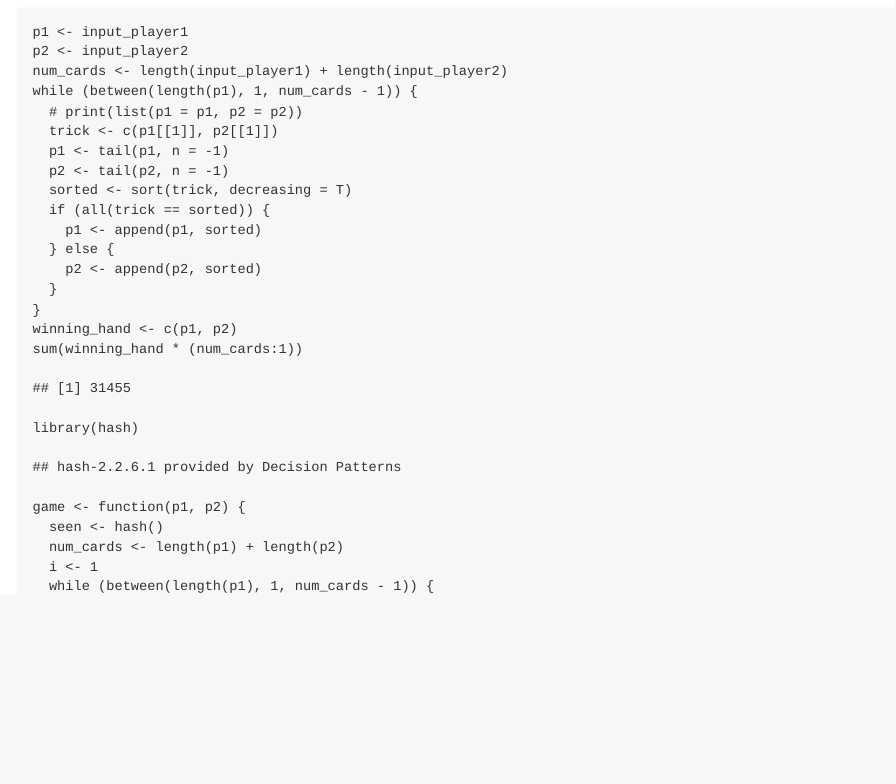
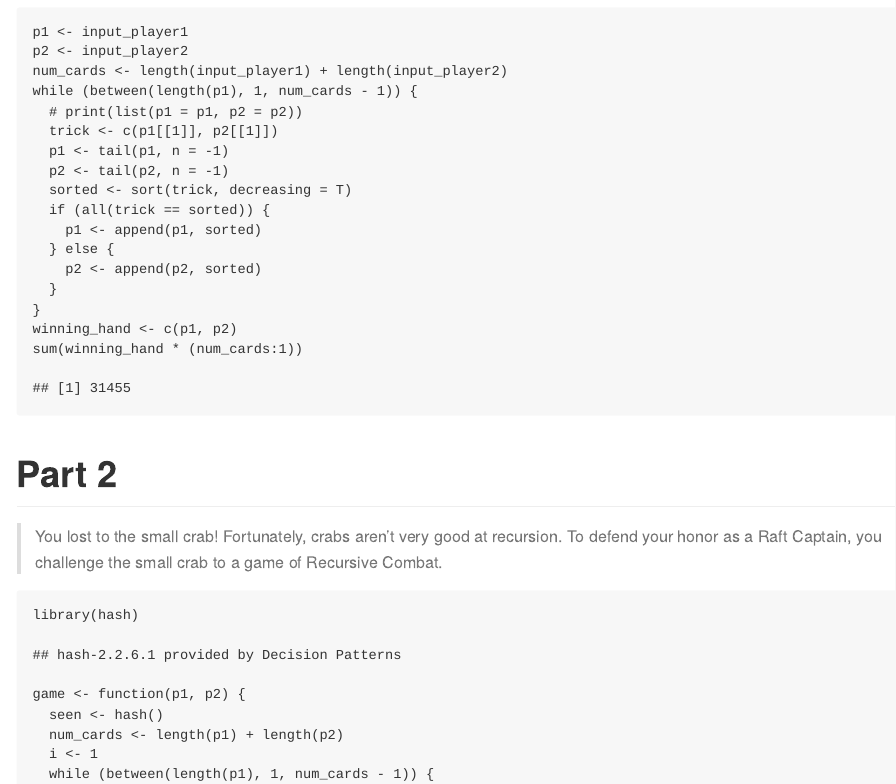
Before and after one commit to fdlk/advent-2020, an R Markdown document (day22.Rmd): the page in a window 1100 px wide, from 690 px down. The pictures show the output file day22.md that the author committed with the source, drawn offline in the style of GitHub.

Commit message:
doc(day22): describe part 2

````diff
--- a/day22.Rmd
+++ b/day22.Rmd
@@ -45,6 +45,9 @@ while (between(length(p1), 1, num_cards - 1)) {
 winning_hand <- c(p1, p2)
 sum(winning_hand * (num_cards:1))
 ```
+# Part 2
+> You lost to the small crab! Fortunately, crabs aren't very good at recursion. To defend your honor as a Raft Captain, you challenge the small crab to a game of Recursive Combat.
+
 ```{r}
 library(hash)
 game <- function(p1, p2) {
````
Also changed, not shown: day22.md.
